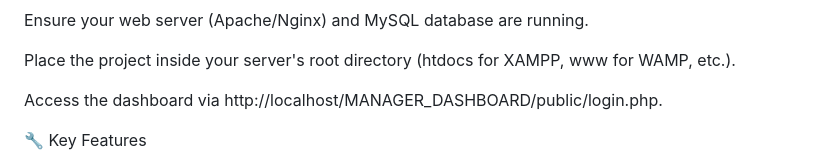
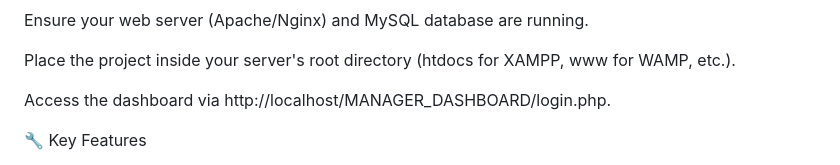
Before and after one commit to mrrijan/manager_dashboard, a Markdown page: readme.md, the part around the change. GitHub-like rendering.

```diff
--- a/readme.md
+++ b/readme.md
@@ -92,7 +92,7 @@ Ensure your web server (Apache/Nginx) and MySQL database are running.
 
 Place the project inside your server's root directory (htdocs for XAMPP, www for WAMP, etc.).
 
-Access the dashboard via http://localhost/MANAGER_DASHBOARD/public/login.php.
+Access the dashboard via http://localhost/MANAGER_DASHBOARD/login.php.
 
 🔧 Key Features
 
```
